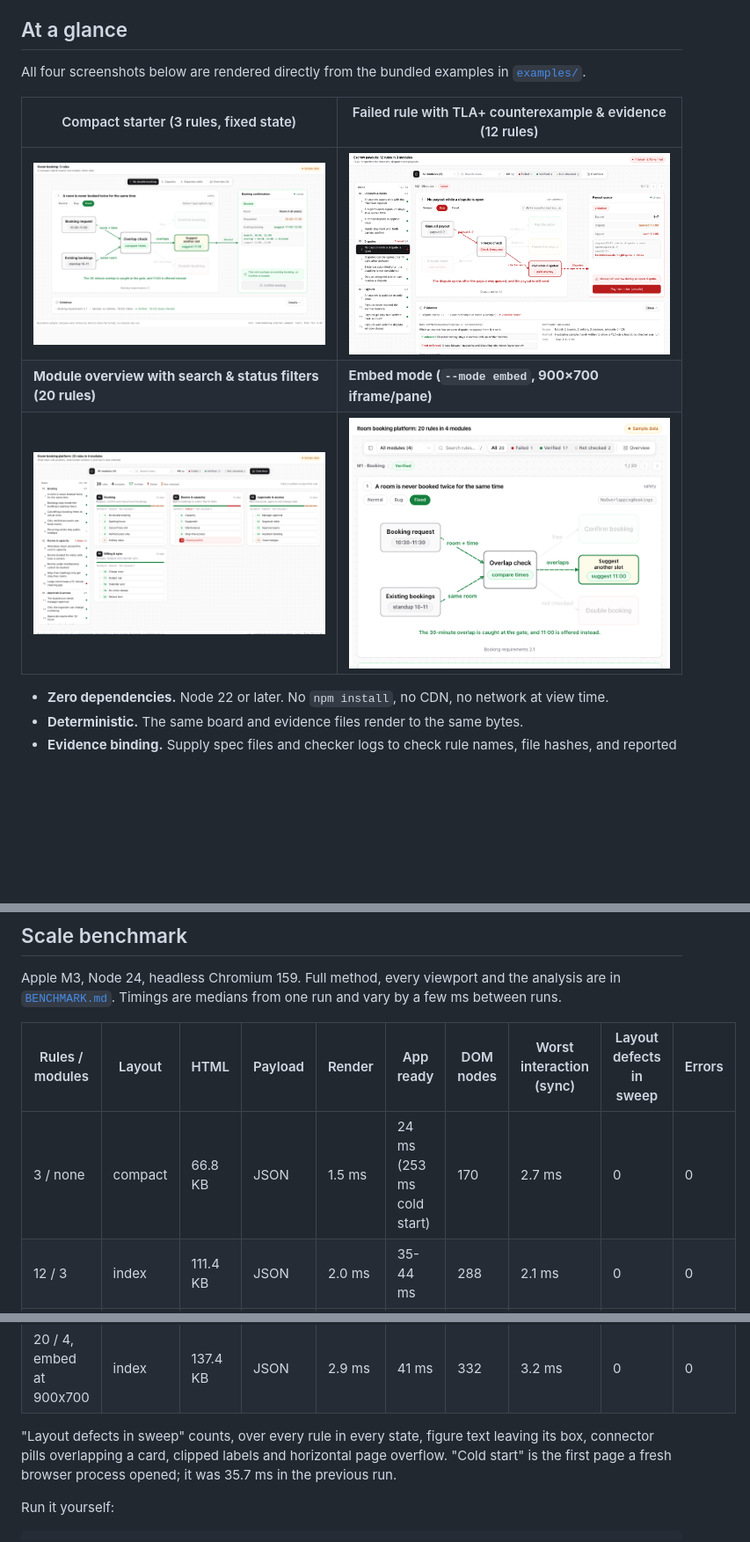
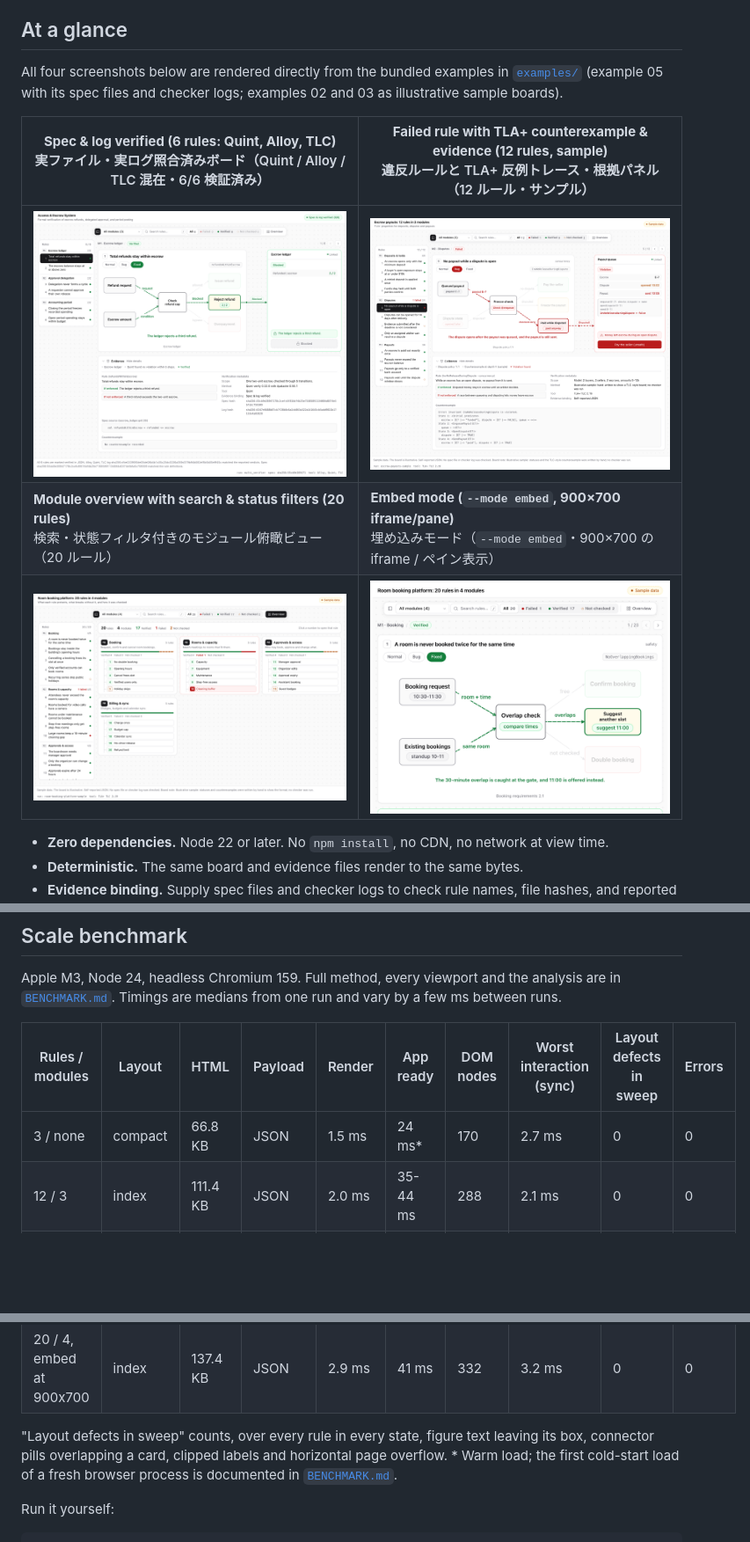
Before and after one commit to masayannuu/proof-canvas, a Markdown page: README.md, 3 parts joined by grey strips. Shown at 88% size. GitHub-like rendering; pictures changed too: docs/images/01-compact.png (deleted), docs/images/01-verified-multi.png (added), docs/images/02-failed-counterexample.png; blank space fills up the shorter version.

Commit message:
docs(readme): refresh gallery screenshots, EN/JA captions, SKILL examples, and plugin logo

```diff
--- a/README.md
+++ b/README.md
@@ -13,13 +13,13 @@ how, and within which bounds.
 
 ## At a glance
 
-All four screenshots below are rendered directly from the bundled examples in [`examples/`](examples/).
+All four screenshots below are rendered directly from the bundled examples in [`examples/`](examples/) (example 05 with its spec files and checker logs; examples 02 and 03 as illustrative sample boards).
 
-| Compact starter (3 rules, fixed state) | Failed rule with TLA+ counterexample & evidence (12 rules) |
+| **Spec & log verified (6 rules: Quint, Alloy, TLC)**<br>実ファイル・実ログ照合済みボード（Quint / Alloy / TLC 混在・6/6 検証済み） | **Failed rule with TLA+ counterexample & evidence (12 rules, sample)**<br>違反ルールと TLA+ 反例トレース・根拠パネル（12 ルール・サンプル） |
 |---|---|
-| ![Compact 3-rule room booking board](docs/images/01-compact.png) | ![Failed escrow payout rule with counterexample and evidence](docs/images/02-failed-counterexample.png) |
-| **Module overview with search & status filters (20 rules)** | **Embed mode (`--mode embed`, 900×700 iframe/pane)** |
-| ![20-rule multi-module overview with search and filters](docs/images/03-overview-20rules.png) | ![Embed mode at 900x700 viewport](docs/images/04-embed-900.png) |
+| ![Verified multi-checker board with Quint source excerpt and SHA-256 spec and log hashes](docs/images/01-verified-multi.png) | ![Failed escrow payout rule in bug state with full TLA+ counterexample trace and evidence panel](docs/images/02-failed-counterexample.png) |
+| **Module overview with search & status filters (20 rules)**<br>検索・状態フィルタ付きのモジュール俯瞰ビュー（20 ルール） | **Embed mode (`--mode embed`, 900×700 iframe/pane)**<br>埋め込みモード（`--mode embed`・900×700 の iframe / ペイン表示） |
+| ![20-rule multi-module overview with search and status filters](docs/images/03-overview-20rules.png) | ![Embed mode rendering of 20-rule board at 900x700 viewport](docs/images/04-embed-900.png) |
 
 - **Zero dependencies.** Node 22 or later. No `npm install`, no CDN, no network at view time.
 - **Deterministic.** The same board and evidence files render to the same bytes.
@@ -156,7 +156,7 @@ Apple M3, Node 24, headless Chromium 159. Full method, every viewport and the an
 
 | Rules / modules | Layout | HTML | Payload | Render | App ready | DOM nodes | Worst interaction (sync) | Layout defects in sweep | Errors |
 |---|---|---|---|---|---|---|---|---|---|
-| 3 / none | compact | 66.8 KB | JSON | 1.5 ms | 24 ms (253 ms cold start) | 170 | 2.7 ms | 0 | 0 |
+| 3 / none | compact | 66.8 KB | JSON | 1.5 ms | 24 ms* | 170 | 2.7 ms | 0 | 0 |
 | 12 / 3 | index | 111.4 KB | JSON | 2.0 ms | 35-44 ms | 288 | 2.1 ms | 0 | 0 |
 | 20 / 4 | index | 137.5 KB | JSON | 1.9 ms | 33-34 ms | 339 | 3.7 ms | 0 | 0 |
 | 50 / 10 | index | 244.5 KB | JSON | 4.4 ms | 29-32 ms | 530 | 4.5 ms | 0 | 0 |
@@ -164,8 +164,9 @@ Apple M3, Node 24, headless Chromium 159. Full method, every viewport and the an
 | 20 / 4, embed at 900x700 | index | 137.4 KB | JSON | 2.9 ms | 41 ms | 332 | 3.2 ms | 0 | 0 |
 
 "Layout defects in sweep" counts, over every rule in every state, figure text leaving its box,
-connector pills overlapping a card, clipped labels and horizontal page overflow. "Cold start" is
-the first page a fresh browser process opened; it was 35.7 ms in the previous run.
+connector pills overlapping a card, clipped labels and horizontal page overflow.
+\* Warm load; the first cold-start load of a fresh browser process is documented in
+[`BENCHMARK.md`](BENCHMARK.md).
 
 Run it yourself:
 
```
Also changed, not shown: other parts of README.md (+2 -0 lines), skills/proof-canvas/SKILL.md (+1 -0 lines), assets/logo.png (added), 1 other file.
